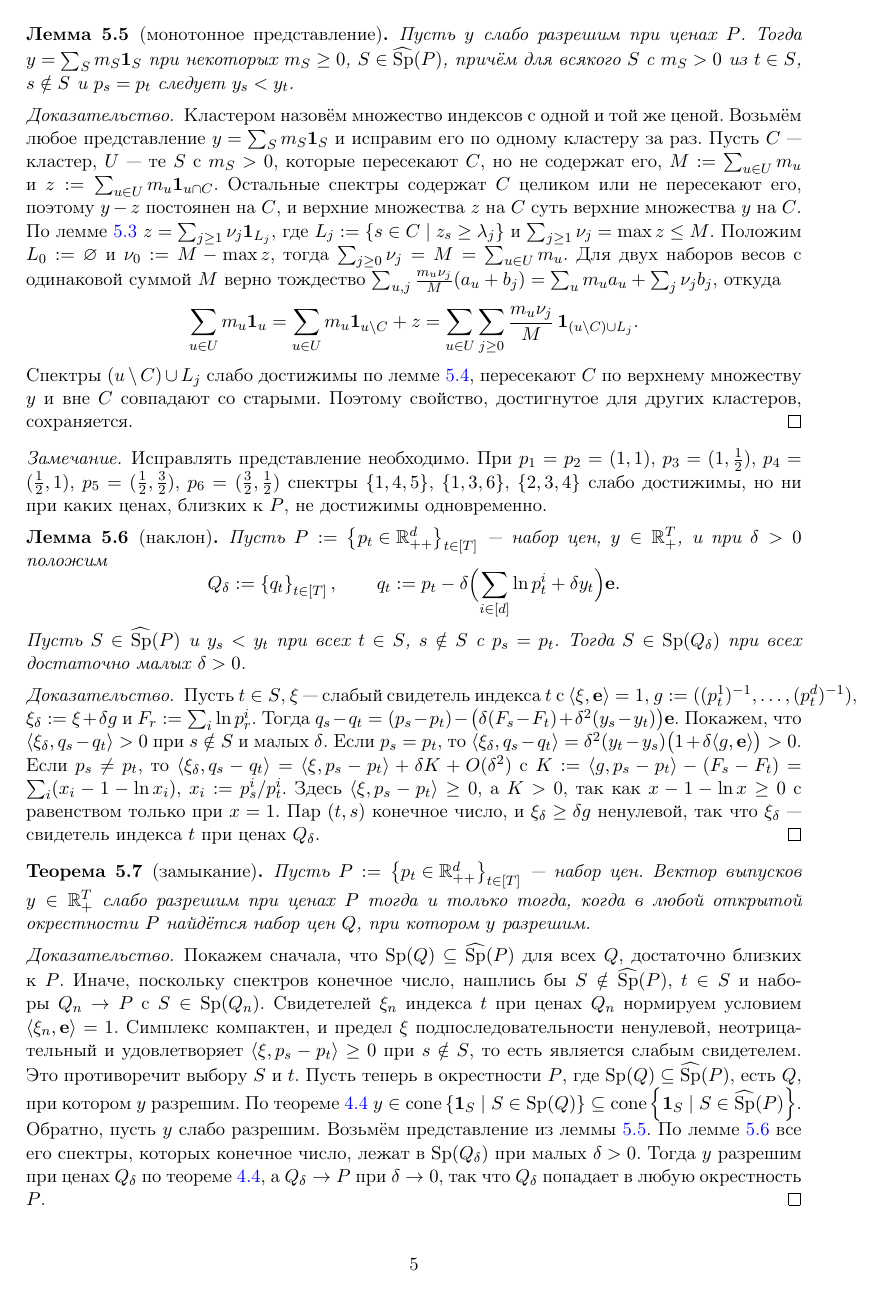
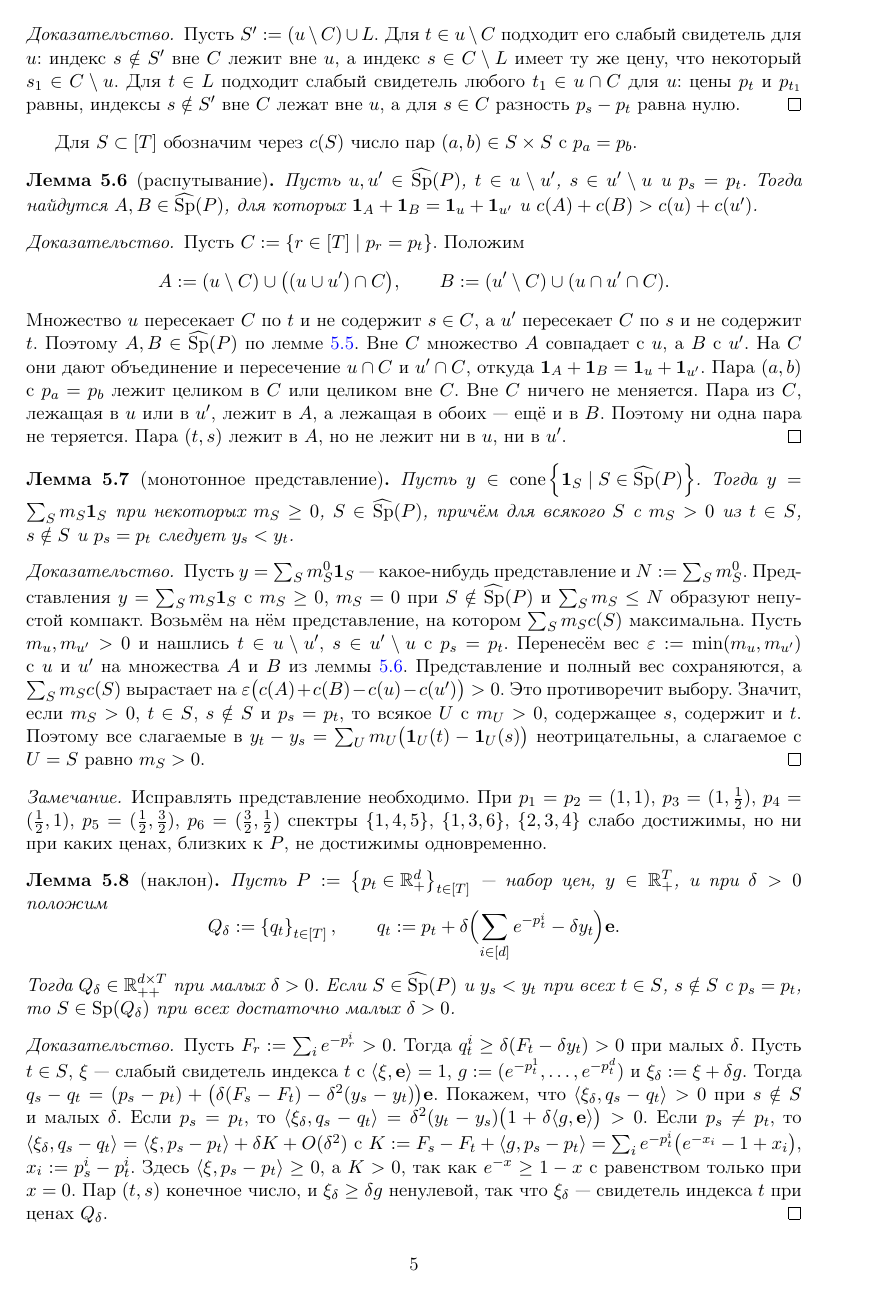
Before and after one commit to HoiAlice/neo-tiling, a LaTeX document (latex/notes.tex): page 5 of 5 before the commit and page 5 of 6 after it. Compiled offline with pdfLaTeX.

Commit message:
major refactor

```diff
--- a/latex/notes.tex
+++ b/latex/notes.tex
@@ -242,17 +248,29 @@
     Пусть $S':=(u\setminus C)\cup L$. Для $t\in u\setminus C$ подходит его слабый свидетель для $u$: индекс $s\notin S'$ вне $C$ лежит вне $u$, а индекс $s\in C\setminus L$ имеет ту же цену, что некоторый $s_1\in C\setminus u$. Для $t\in L$ подходит слабый свидетель любого $t_1\in u\cap C$ для $u$: цены $p_t$ и $p_{t_1}$ равны, индексы $s\notin S'$ вне $C$ лежат вне $u$, а для $s\in C$ разность $p_s-p_t$ равна нулю.
 \end{proof}
 
-\begin{lemma}[монотонное представление]\label{lem:monotone}
-    Пусть $y$ слабо разрешим при ценах $P$. Тогда $y=\sum_Sm_S\mathbf 1_S$ при некоторых $m_S\ge0$, $S\in\widehat{\Sp}(P)$, причём для всякого $S$ с $m_S>0$ из $t\in S$, $s\notin S$ и $p_s=p_t$ следует $y_s<y_t$.
+Для $S\subset[T]$ обозначим через $c(S)$ число пар $(a,b)\in S\times S$ с $p_a=p_b$.
+
+\begin{lemma}[распутывание]\label{lem:uncross}
+    Пусть $u,u'\in\widehat{\Sp}(P)$, $t\in u\setminus u'$, $s\in u'\setminus u$ и $p_s=p_t$. Тогда найдутся $A,B\in\widehat{\Sp}(P)$, для которых $\mathbf 1_A+\mathbf 1_B=\mathbf 1_u+\mathbf 1_{u'}$ и $c(A)+c(B)>c(u)+c(u')$.
 \end{lemma}
 
 \begin{proof}
-    Кластером назовём множество индексов с одной и той же ценой. Возьмём любое представление $y=\sum_Sm_S\mathbf 1_S$ и исправим его по одному кластеру за раз. Пусть $C$~--- кластер, $U$~--- те $S$ с $m_S>0$, которые пересекают $C$, но не содержат его, $M:=\sum_{u\in U}m_u$ и $z:=\sum_{u\in U}m_u\mathbf 1_{u\cap C}$. Остальные спектры содержат $C$ целиком или не пересекают его, поэтому $y-z$ постоянен на $C$, и верхние множества $z$ на $C$ суть верхние множества $y$ на $C$.
-    По лемме~\ref{lem:cake} $z=\sum_{j\ge1}\nu_j\mathbf 1_{L_j}$, где $L_j:=\set{s\in C\mid z_s\ge\lambda_j}$ и $\sum_{j\ge1}\nu_j=\max z\le M$. Положим $L_0:=\varnothing$ и $\nu_0:=M-\max z$, тогда $\sum_{j\ge0}\nu_j=M=\sum_{u\in U}m_u$. Для двух наборов весов с одинаковой суммой $M$ верно тождество $\sum_{u,j}\frac{m_u\nu_j}{M}(a_u+b_j)=\sum_um_ua_u+\sum_j\nu_jb_j$, откуда
+    Пусть $C:=\set{r\in[T]\mid p_r=p_t}$. Положим
     \[
-        \sum_{u\in U}m_u\mathbf 1_u=\sum_{u\in U}m_u\mathbf 1_{u\setminus C}+z=\sum_{u\in U}\sum_{j\ge0}\frac{m_u\nu_j}{M}\,\mathbf 1_{(u\setminus C)\cup L_j}.
+        A:=(u\setminus C)\cup\bigl((u\cup u')\cap C\bigr),\qquad B:=(u'\setminus C)\cup(u\cap u'\cap C).
     \]
-    Спектры $(u\setminus C)\cup L_j$ слабо достижимы по лемме~\ref{lem:rematch}, пересекают $C$ по верхнему множеству $y$ и вне $C$ совпадают со старыми. Поэтому свойство, достигнутое для других кластеров, сохраняется.
+    Множество $u$ пересекает $C$ по $t$ и не содержит $s\in C$, а $u'$ пересекает $C$ по $s$ и не содержит $t$. Поэтому $A,B\in\widehat{\Sp}(P)$ по лемме~\ref{lem:rematch}. Вне $C$ множество $A$ совпадает с $u$, а $B$ с $u'$. На $C$ они дают объединение и пересечение $u\cap C$ и $u'\cap C$, откуда $\mathbf 1_A+\mathbf 1_B=\mathbf 1_u+\mathbf 1_{u'}$.
+    Пара $(a,b)$ с $p_a=p_b$ лежит целиком в $C$ или целиком вне $C$. Вне $C$ ничего не меняется. Пара из $C$, лежащая в $u$ или в $u'$, лежит в $A$, а лежащая в обоих~--- ещё и в $B$. Поэтому ни одна пара не теряется. Пара $(t,s)$ лежит в $A$, но не лежит ни в $u$, ни в $u'$.
+\end{proof}
+
+\begin{lemma}[монотонное представление]\label{lem:monotone}
+    Пусть $y\in\cone\set{\mathbf 1_S\mid S\in\widehat{\Sp}(P)}$. Тогда $y=\sum_Sm_S\mathbf 1_S$ при некоторых $m_S\ge0$, $S\in\widehat{\Sp}(P)$, причём для всякого $S$ с $m_S>0$ из $t\in S$, $s\notin S$ и $p_s=p_t$ следует $y_s<y_t$.
+\end{lemma}
+
+\begin{proof}
+    Пусть $y=\sum_Sm^0_S\mathbf 1_S$~--- какое-нибудь представление и $N:=\sum_Sm^0_S$. Представления $y=\sum_Sm_S\mathbf 1_S$ с $m_S\ge0$, $m_S=0$ при $S\notin\widehat{\Sp}(P)$ и $\sum_Sm_S\le N$ образуют непустой компакт. Возьмём на нём представление, на котором $\sum_Sm_Sc(S)$ максимальна.
+    Пусть $m_u,m_{u'}>0$ и нашлись $t\in u\setminus u'$, $s\in u'\setminus u$ с $p_s=p_t$. Перенесём вес $\varepsilon:=\min(m_u,m_{u'})$ с $u$ и $u'$ на множества $A$ и $B$ из леммы~\ref{lem:uncross}. Представление и полный вес сохраняются, а $\sum_Sm_Sc(S)$ вырастает на $\varepsilon\bigl(c(A)+c(B)-c(u)-c(u')\bigr)>0$. Это противоречит выбору.
+    Значит, если $m_S>0$, $t\in S$, $s\notin S$ и $p_s=p_t$, то всякое $U$ с $m_U>0$, содержащее $s$, содержит и $t$. Поэтому все слагаемые в $y_t-y_s=\sum_Um_U\bigl(\mathbf 1_U(t)-\mathbf 1_U(s)\bigr)$ неотрицательны, а слагаемое с $U=S$ равно $m_S>0$.
 \end{proof}
 
 \begin{remark}
@@ -260,28 +278,28 @@
 \end{remark}
 
 \begin{lemma}[наклон]\label{lem:tilt}
-    Пусть $P:=\set{p_t\in\Rpp[d]}_{t\in[T]}$~--- набор цен, $y\in\Rp[T]$, и при $\delta>0$ положим
+    Пусть $P:=\set{p_t\in\Rp[d]}_{t\in[T]}$~--- набор цен, $y\in\Rp[T]$, и при $\delta>0$ положим
     \[
-        Q_\delta:=\set{q_t}_{t\in[T]},\qquad q_t:=p_t-\delta\Bigl(\sum_{i\in[d]}\ln p^i_t+\delta y_t\Bigr)\mathbf e.
+        Q_\delta:=\set{q_t}_{t\in[T]},\qquad q_t:=p_t+\delta\Bigl(\sum_{i\in[d]}e^{-p^i_t}-\delta y_t\Bigr)\mathbf e.
     \]
-    Пусть $S\in\widehat{\Sp}(P)$ и $y_s<y_t$ при всех $t\in S$, $s\notin S$ с $p_s=p_t$. Тогда $S\in\Sp(Q_\delta)$ при всех достаточно малых $\delta>0$.
+    Тогда $Q_\delta\in\Rpp[d\times T]$ при малых $\delta>0$. Если $S\in\widehat{\Sp}(P)$ и $y_s<y_t$ при всех $t\in S$, $s\notin S$ с $p_s=p_t$, то $S\in\Sp(Q_\delta)$ при всех достаточно малых $\delta>0$.
 \end{lemma}
 
 \begin{proof}
-    Пусть $t\in S$, $\xi$~--- слабый свидетель индекса $t$ с $\ip{\xi}{\mathbf e}=1$, $g:=((p^1_t)^{-1},\dots,(p^d_t)^{-1})$, $\xi_\delta:=\xi+\delta g$ и $F_r:=\sum_i\ln p^i_r$. Тогда $q_s-q_t=(p_s-p_t)-\bigl(\delta(F_s-F_t)+\delta^2(y_s-y_t)\bigr)\mathbf e$. Покажем, что $\ip{\xi_\delta}{q_s-q_t}>0$ при $s\notin S$ и малых $\delta$.
+    Пусть $F_r:=\sum_ie^{-p^i_r}>0$. Тогда $q^i_t\ge\delta(F_t-\delta y_t)>0$ при малых $\delta$.
+    Пусть $t\in S$, $\xi$~--- слабый свидетель индекса $t$ с $\ip{\xi}{\mathbf e}=1$, $g:=(e^{-p^1_t},\dots,e^{-p^d_t})$ и $\xi_\delta:=\xi+\delta g$. Тогда $q_s-q_t=(p_s-p_t)+\bigl(\delta(F_s-F_t)-\delta^2(y_s-y_t)\bigr)\mathbf e$. Покажем, что $\ip{\xi_\delta}{q_s-q_t}>0$ при $s\notin S$ и малых $\delta$.
     Если $p_s=p_t$, то $\ip{\xi_\delta}{q_s-q_t}=\delta^2(y_t-y_s)\bigl(1+\delta\ip{g}{\mathbf e}\bigr)>0$.
-    Если $p_s\ne p_t$, то $\ip{\xi_\delta}{q_s-q_t}=\ip{\xi}{p_s-p_t}+\delta K+O(\delta^2)$ с $K:=\ip{g}{p_s-p_t}-(F_s-F_t)=\sum_i(x_i-1-\ln x_i)$, $x_i:=p^i_s/p^i_t$. Здесь $\ip{\xi}{p_s-p_t}\ge0$, а $K>0$, так как $x-1-\ln x\ge0$ с равенством только при $x=1$.
+    Если $p_s\ne p_t$, то $\ip{\xi_\delta}{q_s-q_t}=\ip{\xi}{p_s-p_t}+\delta K+O(\delta^2)$ с $K:=F_s-F_t+\ip{g}{p_s-p_t}=\sum_ie^{-p^i_t}\bigl(e^{-x_i}-1+x_i\bigr)$, $x_i:=p^i_s-p^i_t$. Здесь $\ip{\xi}{p_s-p_t}\ge0$, а $K>0$, так как $e^{-x}\ge1-x$ с равенством только при $x=0$.
     Пар $(t,s)$ конечное число, и $\xi_\delta\ge\delta g$ ненулевой, так что $\xi_\delta$~--- свидетель индекса $t$ при ценах $Q_\delta$.
 \end{proof}
 
-\begin{theorem}[замыкание]\label{thm:closure}
-    Пусть $P:=\set{p_t\in\Rpp[d]}_{t\in[T]}$~--- набор цен. Вектор выпусков $y\in\Rp[T]$ слабо разрешим при ценах $P$ тогда и только тогда, когда в любой открытой окрестности $P$ найдётся набор цен $Q$, при котором $y$ разрешим.
+\begin{theorem}[критерий слабой разрешимости]\label{thm:closure}
+    Пусть $P\in\Rp[d\times T]$~--- набор цен. Вектор выпусков $y\in\Rp[T]$ слабо разрешим при ценах $P$ тогда и только тогда, когда $y\in\cone\set{\mathbf 1_S\mid S\in\widehat{\Sp}(P)}$.
 \end{theorem}
 
 \begin{proof}
-    Покажем сначала, что $\Sp(Q)\subseteq\widehat{\Sp}(P)$ для всех $Q$, достаточно близких к $P$. Иначе, поскольку спектров конечное число, нашлись бы $S\notin\widehat{\Sp}(P)$, $t\in S$ и наборы $Q_n\to P$ с $S\in\Sp(Q_n)$. Свидетелей $\xi_n$ индекса $t$ при ценах $Q_n$ нормируем условием $\ip{\xi_n}{\mathbf e}=1$. Симплекс компактен, и предел $\xi$ подпоследовательности ненулевой, неотрицательный и удовлетворяет $\ip{\xi}{p_s-p_t}\ge0$ при $s\notin S$, то есть является слабым свидетелем. Это противоречит выбору $S$ и $t$.
-    Пусть теперь в окрестности $P$, где $\Sp(Q)\subseteq\widehat{\Sp}(P)$, есть $Q$, при котором $y$ разрешим. По теореме~\ref{thm:solvability} $y\in\cone\set{\mathbf 1_S\mid S\in\Sp(Q)}\subseteq\cone\set{\mathbf 1_S\mid S\in\widehat{\Sp}(P)}$.
-    Обратно, пусть $y$ слабо разрешим. Возьмём представление из леммы~\ref{lem:monotone}. По лемме~\ref{lem:tilt} все его спектры, которых конечное число, лежат в $\Sp(Q_\delta)$ при малых $\delta>0$. Тогда $y$ разрешим при ценах $Q_\delta$ по теореме~\ref{thm:solvability}, а $Q_\delta\to P$ при $\delta\to0$, так что $Q_\delta$ попадает в любую окрестность $P$.
+    Пусть $y$ слабо разрешим. По лемме~\ref{lem:limit} в некоторой окрестности $P$ выполнено $\Sp(Q)\subseteq\widehat{\Sp}(P)$, и в ней есть $Q$, при котором $y$ разрешим. По теореме~\ref{thm:solvability} $y\in\cone\set{\mathbf 1_S\mid S\in\Sp(Q)}\subseteq\cone\set{\mathbf 1_S\mid S\in\widehat{\Sp}(P)}$.
+    Обратно, возьмём представление из леммы~\ref{lem:monotone}. По лемме~\ref{lem:tilt} все его спектры, которых конечное число, лежат в $\Sp(Q_\delta)$ при малых $\delta>0$, и $Q_\delta\in\Rpp[d\times T]$. Тогда $y$ разрешим при ценах $Q_\delta$ по теореме~\ref{thm:solvability}, а $Q_\delta\to P$ при $\delta\to0$, так что $Q_\delta$ попадает в любую окрестность $P$.
 \end{proof}
 
 \end{document}
```
Also changed, not shown: code/NIGHT-REPORT.md (+2 -2 lines), latex/perturbation.tex (+2 -2 lines), latex/notes.pdf, latex/perturbation.pdf (added), latex/notes.tex (30 more changed lines), 9 other files.
